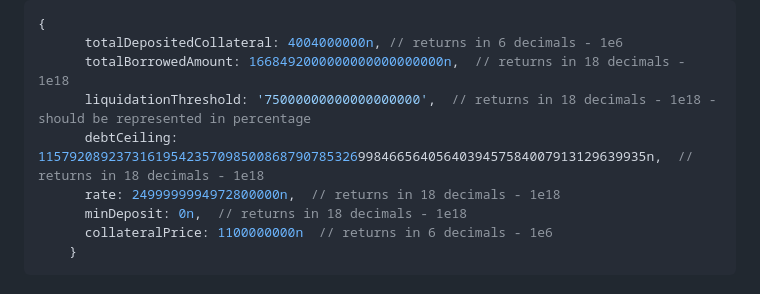
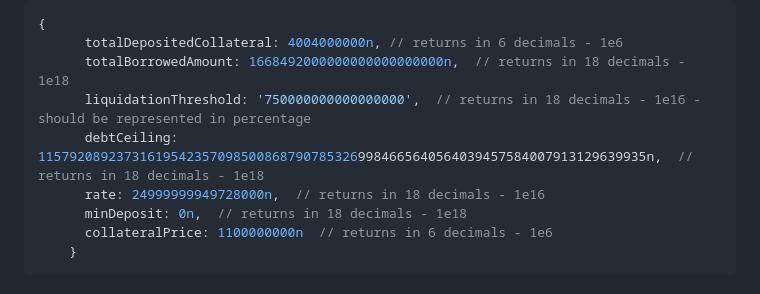
Before and after one commit to Descent-Collective/descent-sdk, a Markdown page: README.md, the part around the change. GitHub-like rendering.

Commit message:
chore: update readme

```diff
--- a/README.md
+++ b/README.md
@@ -282,9 +282,9 @@ Gets information about the collateral initialized in `create()`.
 {
       totalDepositedCollateral: 4004000000n, // returns in 6 decimals - 1e6
       totalBorrowedAmount: 1668492000000000000000000n,  // returns in 18 decimals - 1e18
-      liquidationThreshold: '75000000000000000000',  // returns in 18 decimals - 1e18 - should be represented in percentage
+      liquidationThreshold: '750000000000000000',  // returns in 18 decimals - 1e16 - should be represented in percentage
       debtCeiling: 115792089237316195423570985008687907853269984665640564039457584007913129639935n,  // returns in 18 decimals - 1e18
-      rate: 2499999994972800000n,  // returns in 18 decimals - 1e18
+      rate: 24999999949728000n,  // returns in 18 decimals - 1e16
       minDeposit: 0n,  // returns in 18 decimals - 1e18
       collateralPrice: 1100000000n  // returns in 6 decimals - 1e6
     }
```
